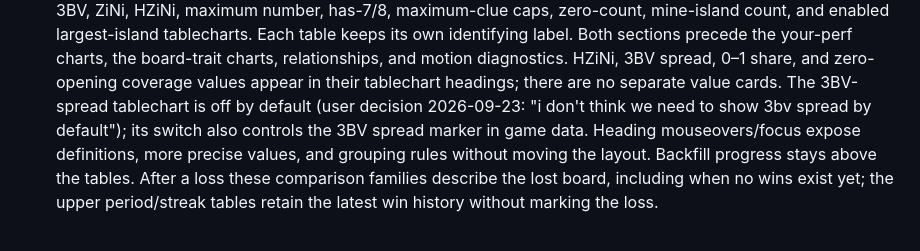
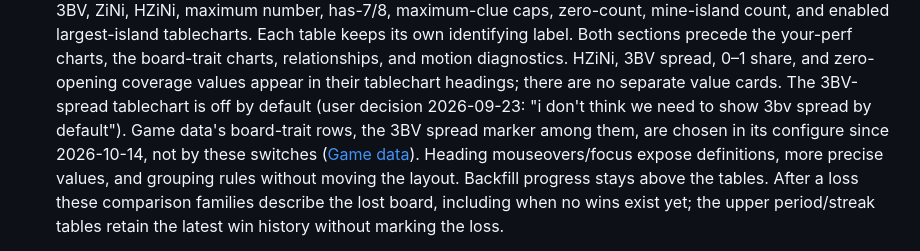
Before and after one commit to ernop/minesweeper-friendly, a Markdown page: docs/product/board-and-layout.md, the part around the change. GitHub-like rendering.

```diff
--- a/docs/product/board-and-layout.md
+++ b/docs/product/board-and-layout.md
@@ -274,8 +274,9 @@ laggy"; asked whether the game is "max efficient" and to test and fix it.
   HZiNi, 3BV spread, 0–1 share, and zero-opening coverage values appear in
   their tablechart headings; there are no separate value cards. The
   3BV-spread tablechart is off by default (user decision 2026-09-23: "i don't
-  think we need to show 3bv spread by default"); its switch also controls the
-  3BV spread marker in game data. Heading
+  think we need to show 3bv spread by default"). Game data's board-trait
+  rows, the 3BV spread marker among them, are chosen in its configure since
+  2026-10-14, not by these switches ([Game data](game-data.md)). Heading
   mouseovers/focus expose definitions, more precise values, and grouping
   rules without moving the layout. Backfill progress stays above the tables.
   After a loss these comparison families describe the lost board, including
```
Also changed, not shown: docs/implementation/rankings.md (+4 -3 lines), docs/product/settings.md (+4 -1 lines).
